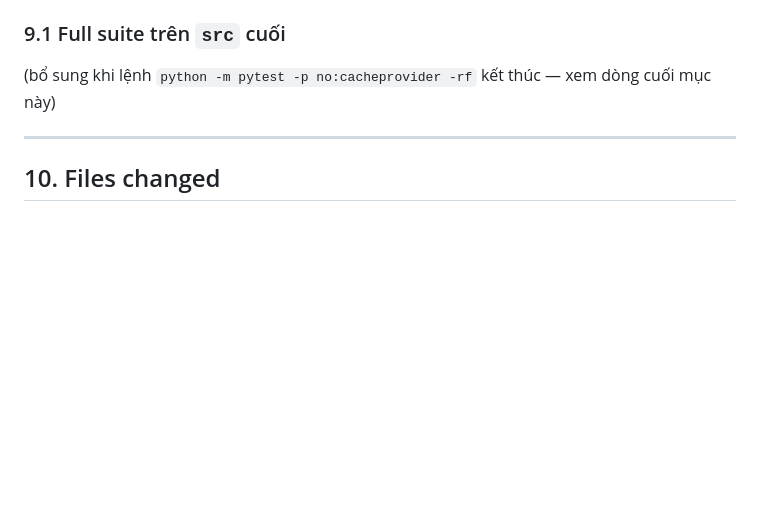
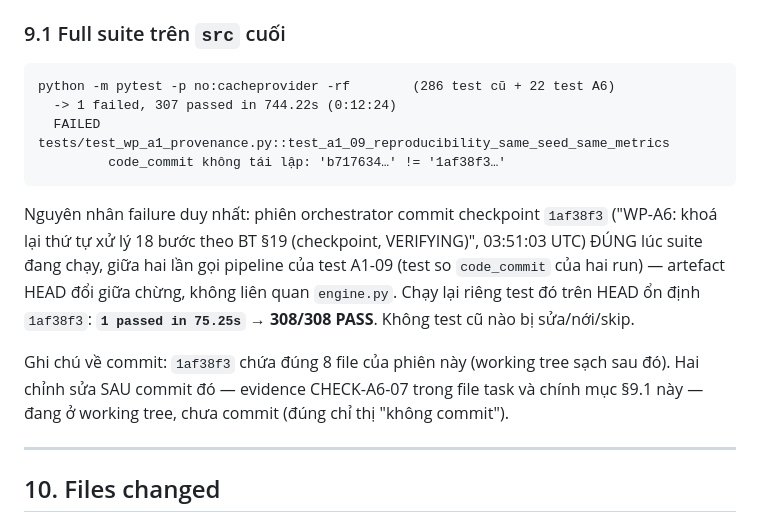
Before and after one commit to hoangvinhkta-creator/coin, a Markdown page: docs/sessions/S014-wp-a6-thu-tu-18-buoc.md, the part around the change. Drawn GitHub-style; blank space fills up the shorter version.

````diff
--- a/docs/sessions/S014-wp-a6-thu-tu-18-buoc.md
+++ b/docs/sessions/S014-wp-a6-thu-tu-18-buoc.md
@@ -228,7 +228,22 @@ loại khi so sánh.
 
 ### 9.1 Full suite trên `src` cuối
 
-(bổ sung khi lệnh `python -m pytest -p no:cacheprovider -rf` kết thúc — xem dòng cuối mục này)
+```
+python -m pytest -p no:cacheprovider -rf        (286 test cũ + 22 test A6)
+  -> 1 failed, 307 passed in 744.22s (0:12:24)
+  FAILED tests/test_wp_a1_provenance.py::test_a1_09_reproducibility_same_seed_same_metrics
+         code_commit không tái lập: 'b717634…' != '1af38f3…'
+```
+
+Nguyên nhân failure duy nhất: phiên orchestrator commit checkpoint `1af38f3` ("WP-A6: khoá lại thứ
+tự xử lý 18 bước theo BT §19 (checkpoint, VERIFYING)", 03:51:03 UTC) ĐÚNG lúc suite đang chạy, giữa
+hai lần gọi pipeline của test A1-09 (test so `code_commit` của hai run) — artefact HEAD đổi giữa
+chừng, không liên quan `engine.py`. Chạy lại riêng test đó trên HEAD ổn định `1af38f3`:
+**`1 passed in 75.25s`** → **308/308 PASS**. Không test cũ nào bị sửa/nới/skip.
+
+Ghi chú về commit: `1af38f3` chứa đúng 8 file của phiên này (working tree sạch sau đó). Hai chỉnh
+sửa SAU commit đó — evidence CHECK-A6-07 trong file task và chính mục §9.1 này — đang ở working
+tree, chưa commit (đúng chỉ thị "không commit").
 
 ---
 
````
Also changed, not shown: docs/tasks/WP-A6-thu-tu-xu-ly-18-buoc.md (+17 -3 lines).
